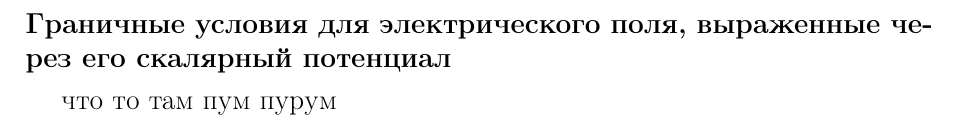
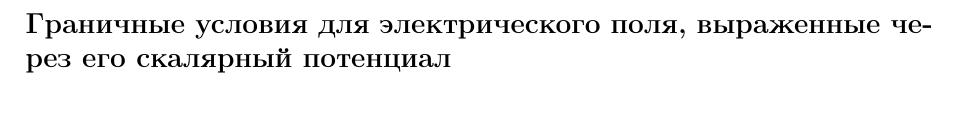
Before and after one commit to vladnail/Electricity-and-Magnetism-exam, a LaTeX document (Ответы на билеты ЭиМ.tex): part of page 15 of 15, cut so that both start at the same text. Compiled offline with pdfLaTeX.

Commit message:
Update Ответы на билеты ЭиМ.tex
бан

```diff
--- a/Ответы на билеты ЭиМ.tex
+++ b/Ответы на билеты ЭиМ.tex
@@ -546,7 +546,7 @@ S}{\oint}\vec{E}d\vec{l}=\underset{S}{\iint}\mm{rot}\vec{E}d\vec{S}}
 \tc{Граничные условия для электрического поля,
 выраженные через его скалярный потенциал}
 
-что то там пум пурум
+
 
 
 
```
